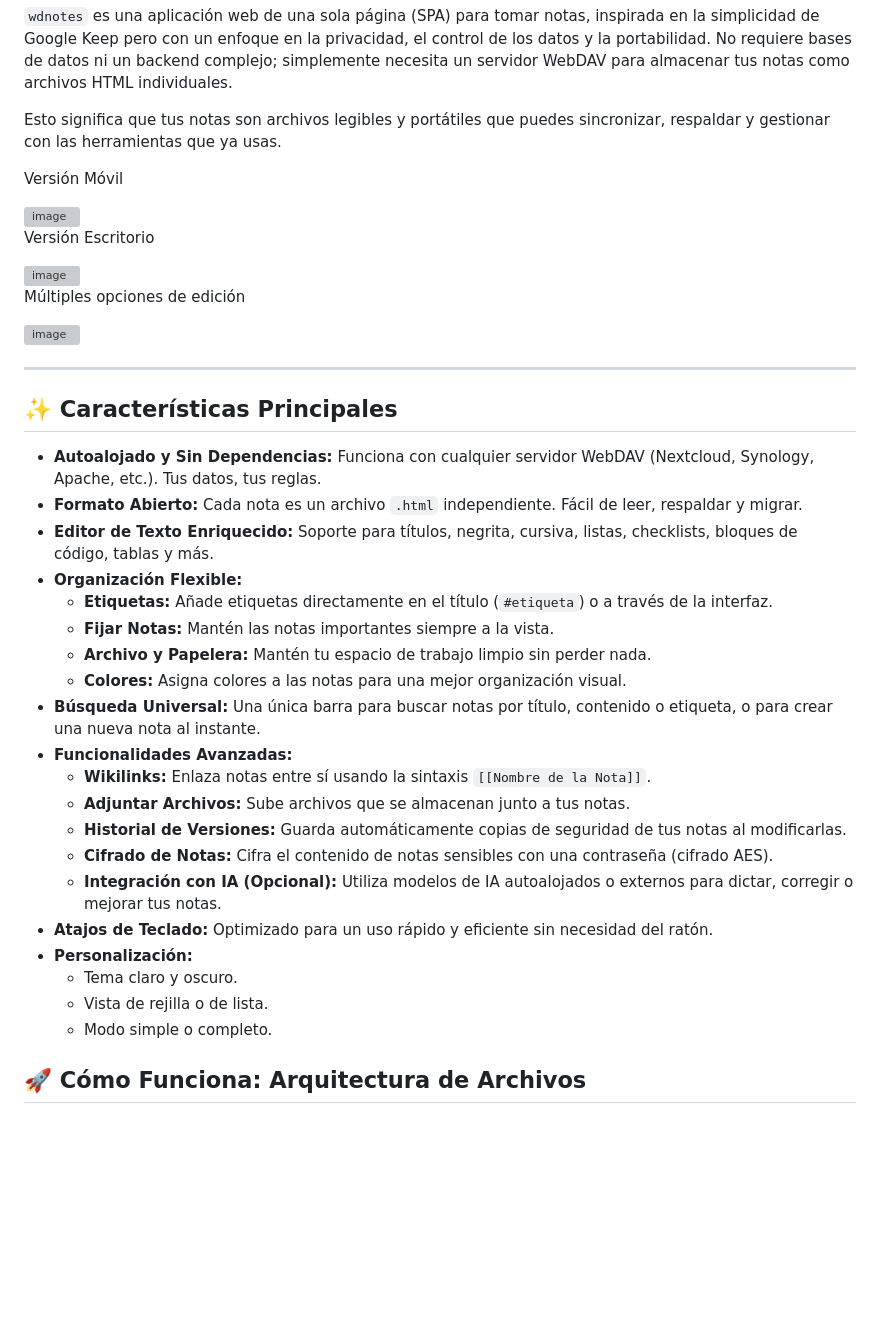
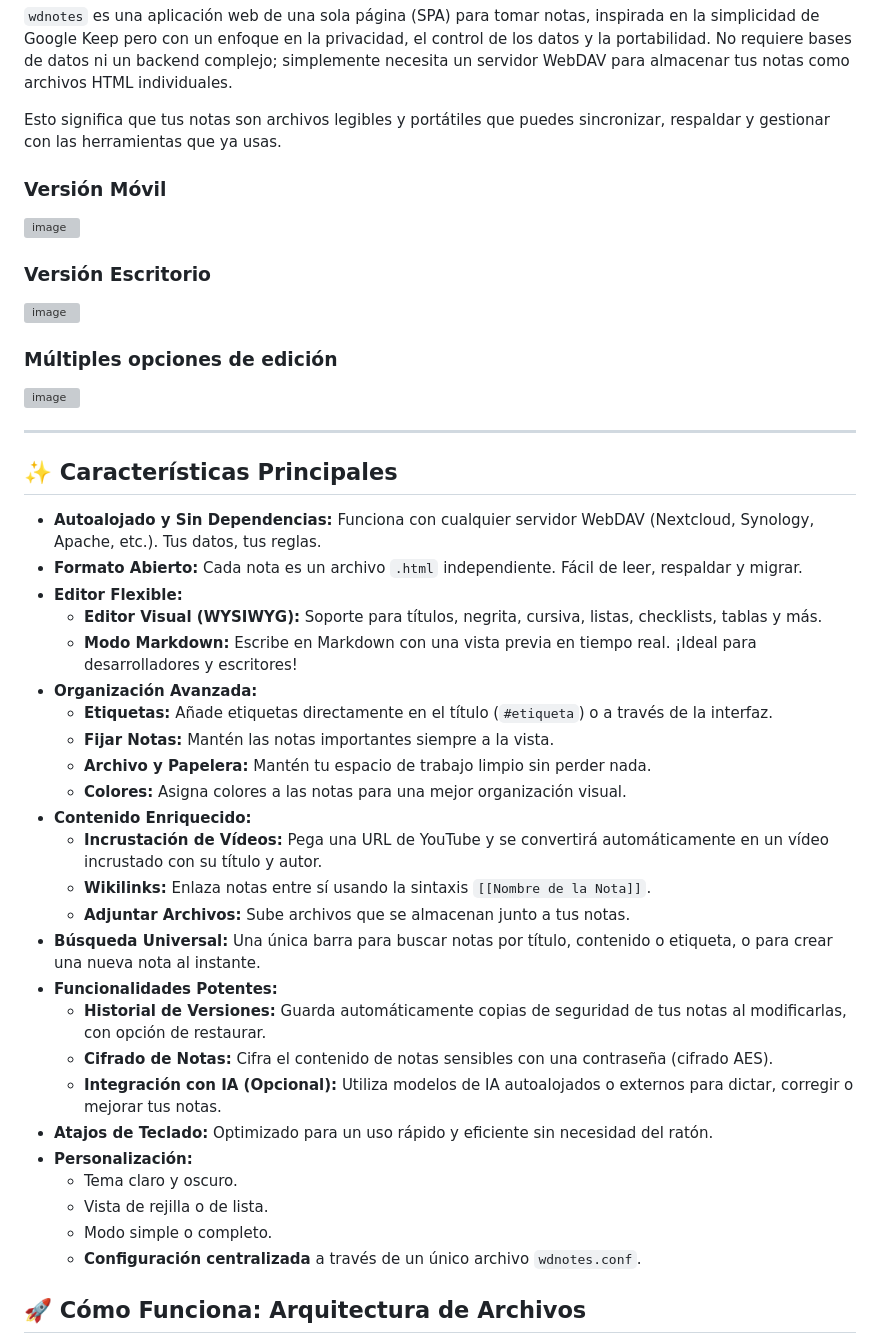
Before and after one commit to uGeek/wdnotes, a Markdown page: README.md, the part around one of its changes. Rendered like a GitHub page; blank space fills up the shorter version; grey boxes are pictures that could not be loaded.

```diff
--- a/README.md
+++ b/README.md
@@ -4,22 +4,17 @@
 
 Esto significa que tus notas son archivos legibles y portátiles que puedes sincronizar, respaldar y gestionar con las herramientas que ya usas.
 
-Versión Móvil
+### Versión Móvil
 
 <img width="579" height="796" alt="image" src="https://github.com/user-attachments/assets/47d7eb28-2986-40f2-a0cf-ea27474e420d" />
 
-
-Versión Escritorio
-
+### Versión Escritorio
 
 <img width="1318" height="777" alt="image" src="https://github.com/user-attachments/assets/48aad3d9-18d3-4544-b189-90b40d730d89" />
 
-
-Múltiples opciones de edición
+### Múltiples opciones de edición
 
 <img width="590" height="945" alt="image" src="https://github.com/user-attachments/assets/8d7d3a2c-0008-4a03-b55e-3d50dec9d3aa" />
-
-
 
 ---
 
@@ -27,17 +22,21 @@ Múltiples opciones de edición
 
 - **Autoalojado y Sin Dependencias:** Funciona con cualquier servidor WebDAV (Nextcloud, Synology, Apache, etc.). Tus datos, tus reglas.
 - **Formato Abierto:** Cada nota es un archivo `.html` independiente. Fácil de leer, respaldar y migrar.
-- **Editor de Texto Enriquecido:** Soporte para títulos, negrita, cursiva, listas, checklists, bloques de código, tablas y más.
-- **Organización Flexible:**
+- **Editor Flexible:**
+    - **Editor Visual (WYSIWYG):** Soporte para títulos, negrita, cursiva, listas, checklists, tablas y más.
+    - **Modo Markdown:** Escribe en Markdown con una vista previa en tiempo real. ¡Ideal para desarrolladores y escritores!
+- **Organización Avanzada:**
     - **Etiquetas:** Añade etiquetas directamente en el título (`#etiqueta`) o a través de la interfaz.
     - **Fijar Notas:** Mantén las notas importantes siempre a la vista.
     - **Archivo y Papelera:** Mantén tu espacio de trabajo limpio sin perder nada.
     - **Colores:** Asigna colores a las notas para una mejor organización visual.
-- **Búsqueda Universal:** Una única barra para buscar notas por título, contenido o etiqueta, o para crear una nueva nota al instante.
-- **Funcionalidades Avanzadas:**
+- **Contenido Enriquecido:**
+    - **Incrustación de Vídeos:** Pega una URL de YouTube y se convertirá automáticamente en un vídeo incrustado con su título y autor.
     - **Wikilinks:** Enlaza notas entre sí usando la sintaxis `[[Nombre de la Nota]]`.
     - **Adjuntar Archivos:** Sube archivos que se almacenan junto a tus notas.
-    - **Historial de Versiones:** Guarda automáticamente copias de seguridad de tus notas al modificarlas.
+- **Búsqueda Universal:** Una única barra para buscar notas por título, contenido o etiqueta, o para crear una nueva nota al instante.
+- **Funcionalidades Potentes:**
+    - **Historial de Versiones:** Guarda automáticamente copias de seguridad de tus notas al modificarlas, con opción de restaurar.
     - **Cifrado de Notas:** Cifra el contenido de notas sensibles con una contraseña (cifrado AES).
     - **Integración con IA (Opcional):** Utiliza modelos de IA autoalojados o externos para dictar, corregir o mejorar tus notas.
 - **Atajos de Teclado:** Optimizado para un uso rápido y eficiente sin necesidad del ratón.
@@ -45,6 +44,7 @@ Múltiples opciones de edición
     - Tema claro y oscuro.
     - Vista de rejilla o de lista.
     - Modo simple o completo.
+    - **Configuración centralizada** a través de un único archivo `wdnotes.conf`.
 
 ## 🚀 Cómo Funciona: Arquitectura de Archivos
 
```
Also changed, not shown: other parts of README.md (+59 -32 lines).
